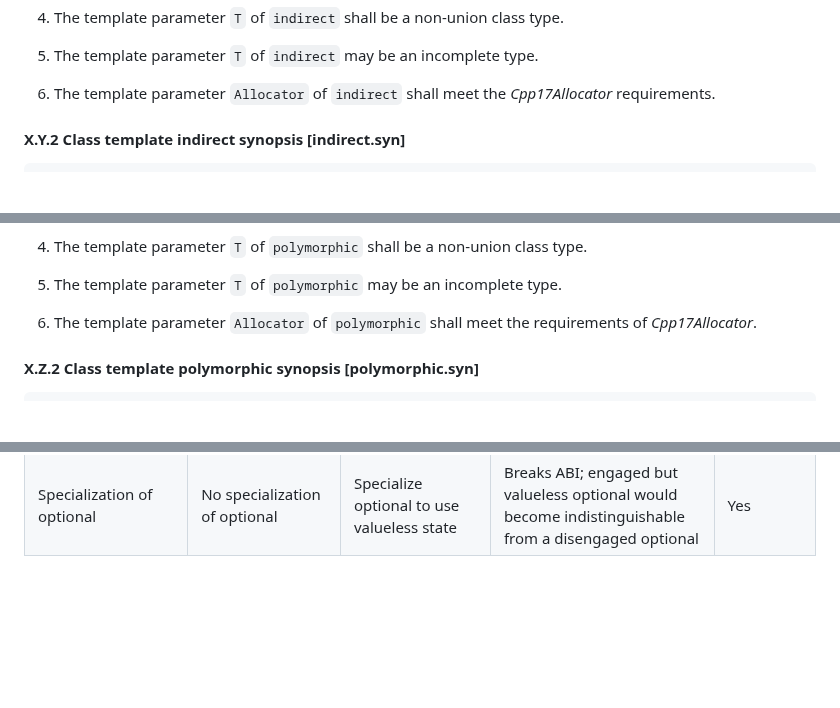
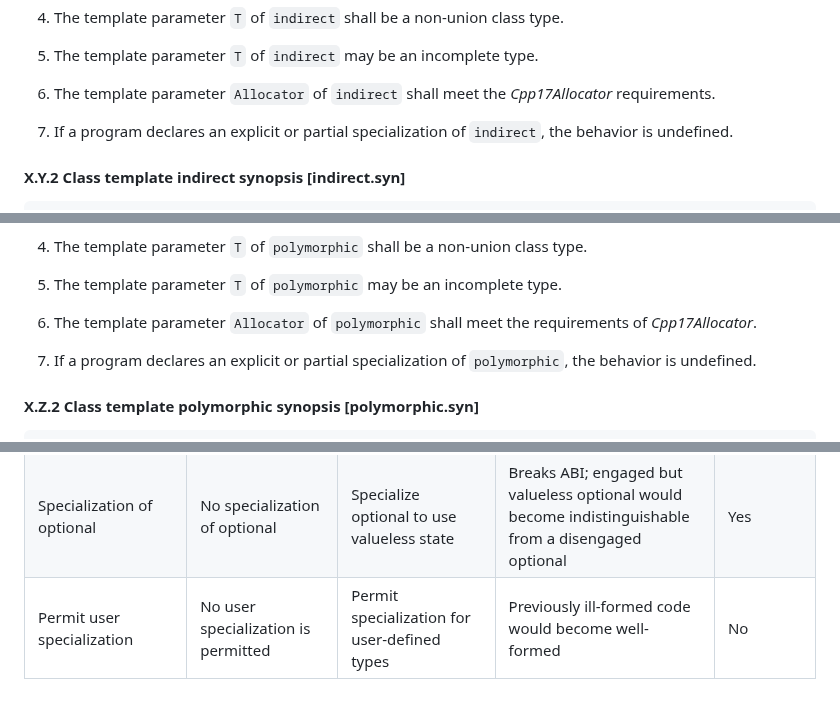
Before and after one commit to jbcoe/value_types, a Markdown page: DRAFT.md, 3 parts joined by grey strips. Rendered like a GitHub page; blank space fills up the shorter version.

Commit message:
Prohibit specailizations of either type

````diff
--- a/DRAFT.md
+++ b/DRAFT.md
@@ -444,6 +444,8 @@ move assignment, or swapping of the allocator only if
 5. The template parameter `T` of `indirect` may be an incomplete type.
 
 6. The template parameter `Allocator` of `indirect` shall meet the _Cpp17Allocator_ requirements.
+
+7. If a program declares an explicit or partial specialization of `indirect`, the behavior is undefined.
 
 #### X.Y.2 Class template indirect synopsis [indirect.syn]
 
@@ -1061,6 +1063,8 @@ operation.
 
 6. The template parameter `Allocator` of `polymorphic` shall meet the requirements of _Cpp17Allocator_.
 
+7. If a program declares an explicit or partial specialization of `polymorphic`, the behavior is undefined.
+
 #### X.Z.2 Class template polymorphic synopsis [polymorphic.syn]
 
 ```c++
@@ -1724,3 +1728,4 @@ of these changes on users could be potentially significant and unwelcome.
 |Small buffer optimisation for polymorphic|SBO is not required, settings are hidden|Add buffer size and alignment as template parameters| Breaks ABI; forces implementers to use SBO | Yes |
 |`noexcept` for accessors|Accessors are `noexcept` like `unique_ptr` and `optional`| Remove `noexcept` from accessors | User functions marked `noexcept` could be broken | Yes |
 |Specialization of optional|No specialization of optional|Specialize optional to use valueless state| Breaks ABI; engaged but valueless optional would become indistinguishable from a disengaged optional| Yes |
+|Permit user specialization|No user specialization is permitted|Permit specialization for user-defined types| Previously ill-formed code would become well-formed| No |
````
